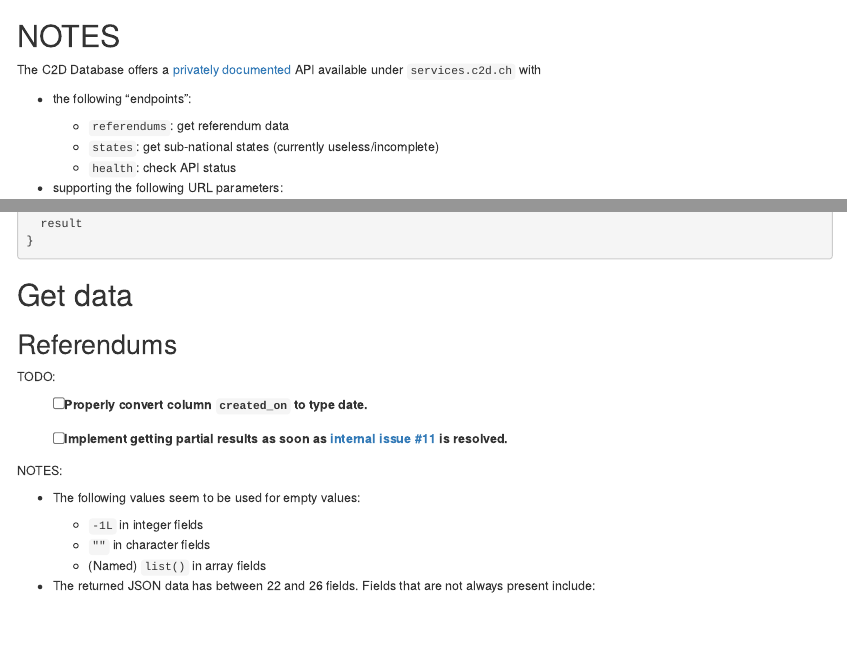
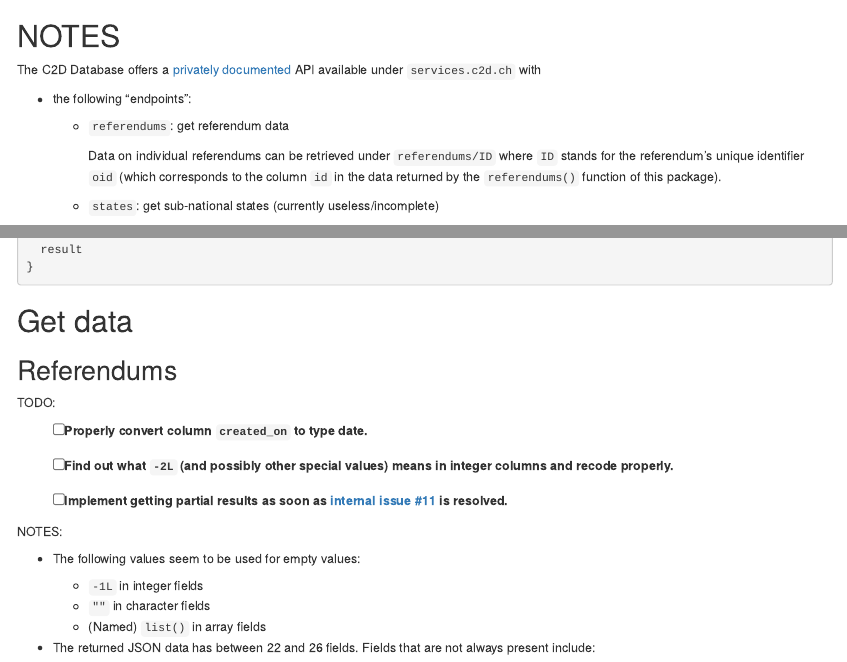
Before and after one commit to zdaarau/rdb, an R Markdown document (Rmd/c2d.Rmd): the page in a window 1100 px wide, from its top, and a second part further down, joined at a grey line. Rendered offline with R 4.5, knitr and Pandoc, with nearby package versions.

Commit message:
update doc/TODOs

```diff
--- a/Rmd/c2d.Rmd
+++ b/Rmd/c2d.Rmd
@@ -10,7 +10,12 @@ The C2D Database offers a [privately documented](https://github.com/ccmdesign/c2
 -   the following "endpoints":
 
     -   `referendums`: get referendum data
+
+        Data on individual referendums can be retrieved under `referendums/ID` where `ID` stands for the referendum's unique identifier `oid` (which corresponds
+        to the column `id` in the data returned by the `referendums()` function of this package).
+
     -   `states`: get sub-national states (currently useless/incomplete)
+
     -   `health`: check API status
 
 -   supporting the following URL parameters:
@@ -119,6 +124,8 @@ is_online <- function(quiet = FALSE) {
 TODO:
 
 -   [ ] Properly convert column `created_on` to type date.
+
+-   [ ] Find out what `-2L` (and possibly other special values) means in integer columns and recode properly.
 
 -   [ ] Implement getting partial results as soon as [internal issue \#11](https://github.com/ccmdesign/c2d-app/issues/11) is resolved.
 
```
